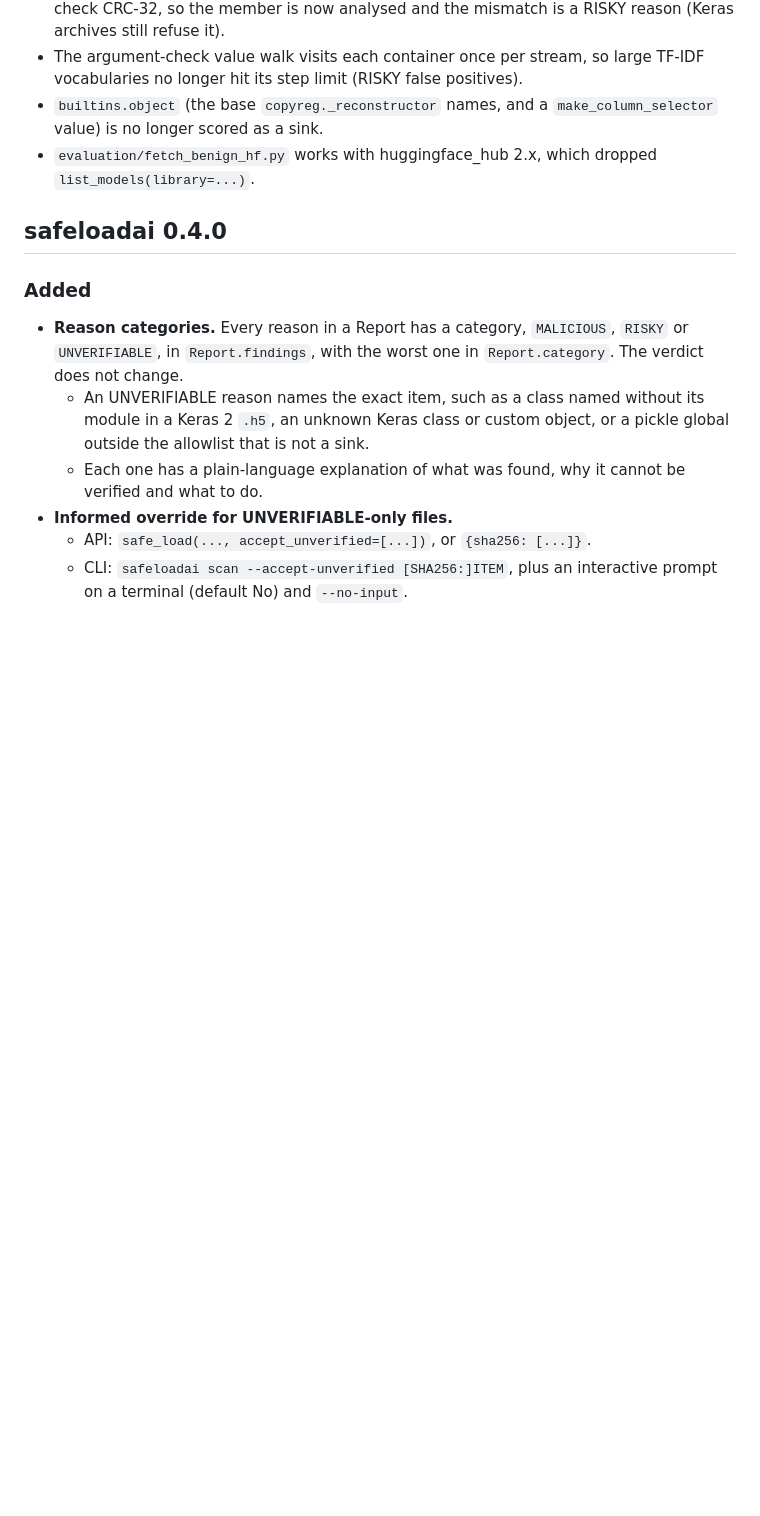
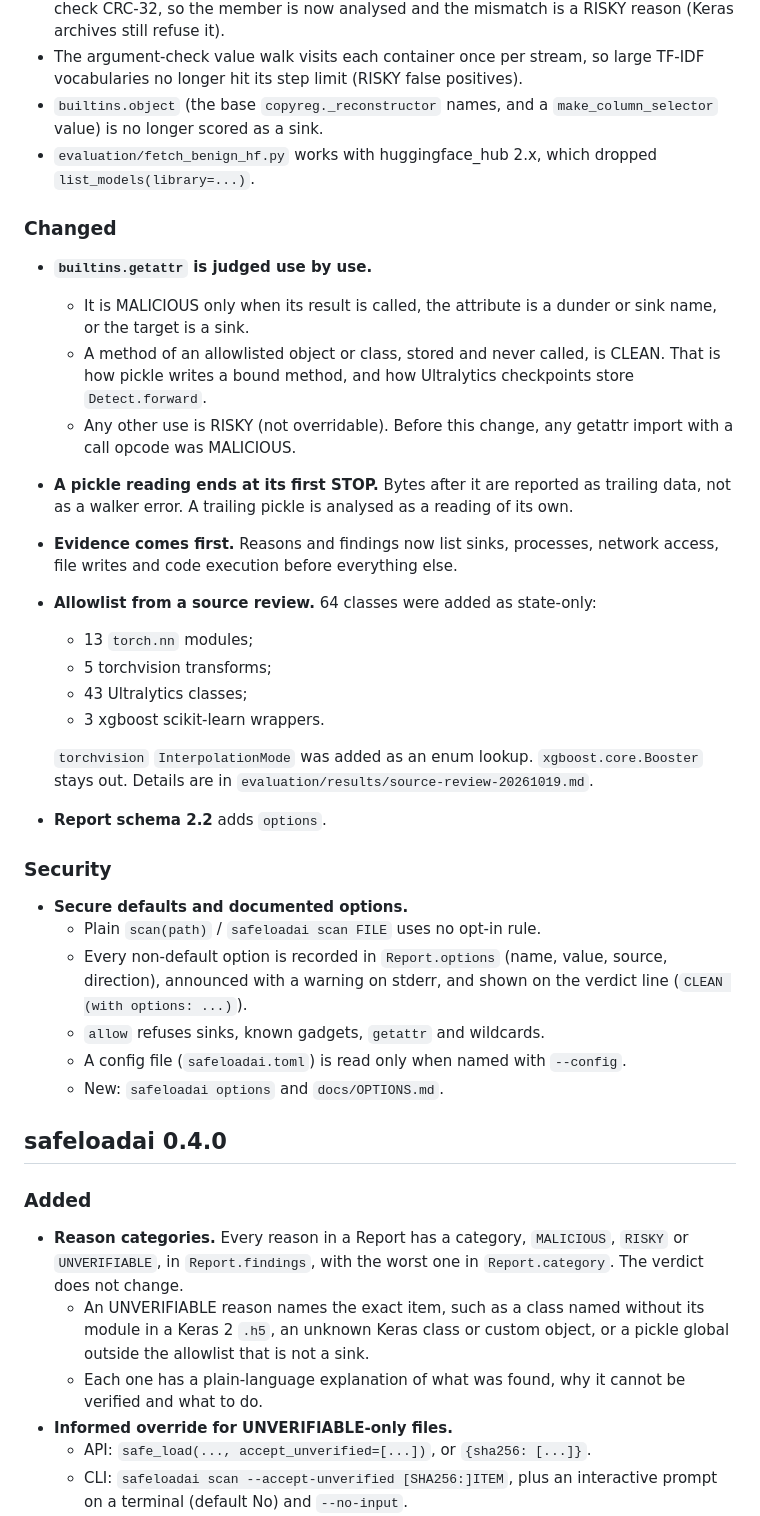
Before and after one commit to bartekmosionek12-bit/Sandbox, a Markdown page: CHANGELOG.md, the part around the change. Rendered like a GitHub page; blank space fills up the shorter version.

Commit message:
DECISIONS G1/T1/O1/A4 and CHANGELOG for getattr, trailing data, options and the source review
Co-Authored-By: Claude Opus 5.5 (1M context) <noreply@anthropic.com>
Claude-Session: https://claude.ai/code/session_0176rn3kPJngXSP4J9Fy3w68

```diff
--- a/CHANGELOG.md
+++ b/CHANGELOG.md
@@ -20,6 +20,39 @@ This file follows [Keep a Changelog](https://keepachangelog.com/en/1.1.0/). Vers
 - The argument-check value walk visits each container once per stream, so large TF-IDF vocabularies no longer hit its step limit (RISKY false positives).
 - `builtins.object` (the base `copyreg._reconstructor` names, and a `make_column_selector` value) is no longer scored as a sink.
 - `evaluation/fetch_benign_hf.py` works with huggingface_hub 2.x, which dropped `list_models(library=...)`.
+
+### Changed
+- **`builtins.getattr` is judged use by use.**
+  - It is MALICIOUS only when its result is called, the attribute is a dunder or sink
+    name, or the target is a sink.
+  - A method of an allowlisted object or class, stored and never called, is CLEAN.
+    That is how pickle writes a bound method, and how Ultralytics checkpoints store
+    `Detect.forward`.
+  - Any other use is RISKY (not overridable). Before this change, any getattr import
+    with a call opcode was MALICIOUS.
+- **A pickle reading ends at its first STOP.** Bytes after it are reported as trailing
+  data, not as a walker error. A trailing pickle is analysed as a reading of its own.
+- **Evidence comes first.** Reasons and findings now list sinks, processes, network
+  access, file writes and code execution before everything else.
+- **Allowlist from a source review.** 64 classes were added as state-only:
+  - 13 `torch.nn` modules;
+  - 5 torchvision transforms;
+  - 43 Ultralytics classes;
+  - 3 xgboost scikit-learn wrappers.
+
+  `torchvision` `InterpolationMode` was added as an enum lookup. `xgboost.core.Booster`
+  stays out. Details are in `evaluation/results/source-review-20261019.md`.
+- **Report schema 2.2** adds `options`.
+
+### Security
+- **Secure defaults and documented options.**
+  - Plain `scan(path)` / `safeloadai scan FILE` uses no opt-in rule.
+  - Every non-default option is recorded in `Report.options` (name, value, source,
+    direction), announced with a warning on stderr, and shown on the verdict line
+    (`CLEAN (with options: ...)`).
+  - `allow` refuses sinks, known gadgets, `getattr` and wildcards.
+  - A config file (`safeloadai.toml`) is read only when named with `--config`.
+  - New: `safeloadai options` and `docs/OPTIONS.md`.
 
 ## safeloadai 0.4.0
 
```
Also changed, not shown: DECISIONS.md (+6 -2 lines).
